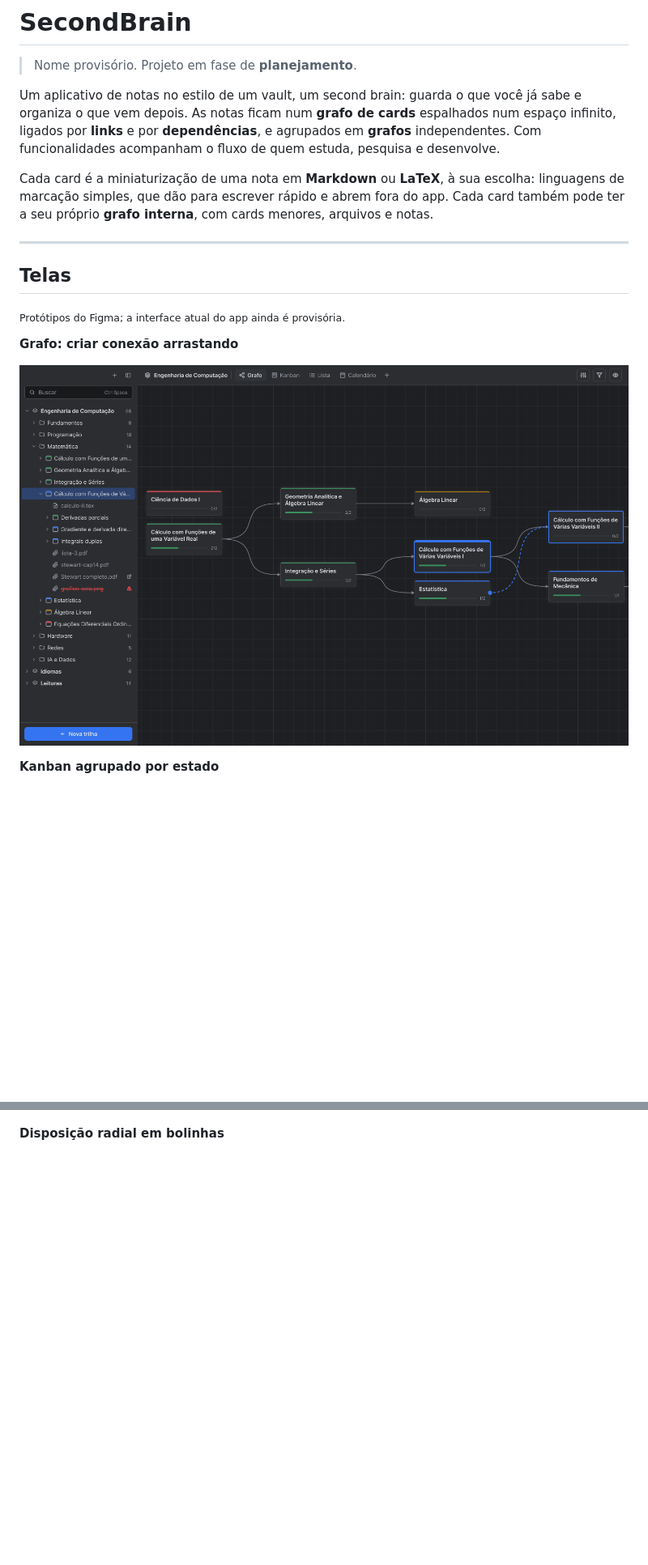
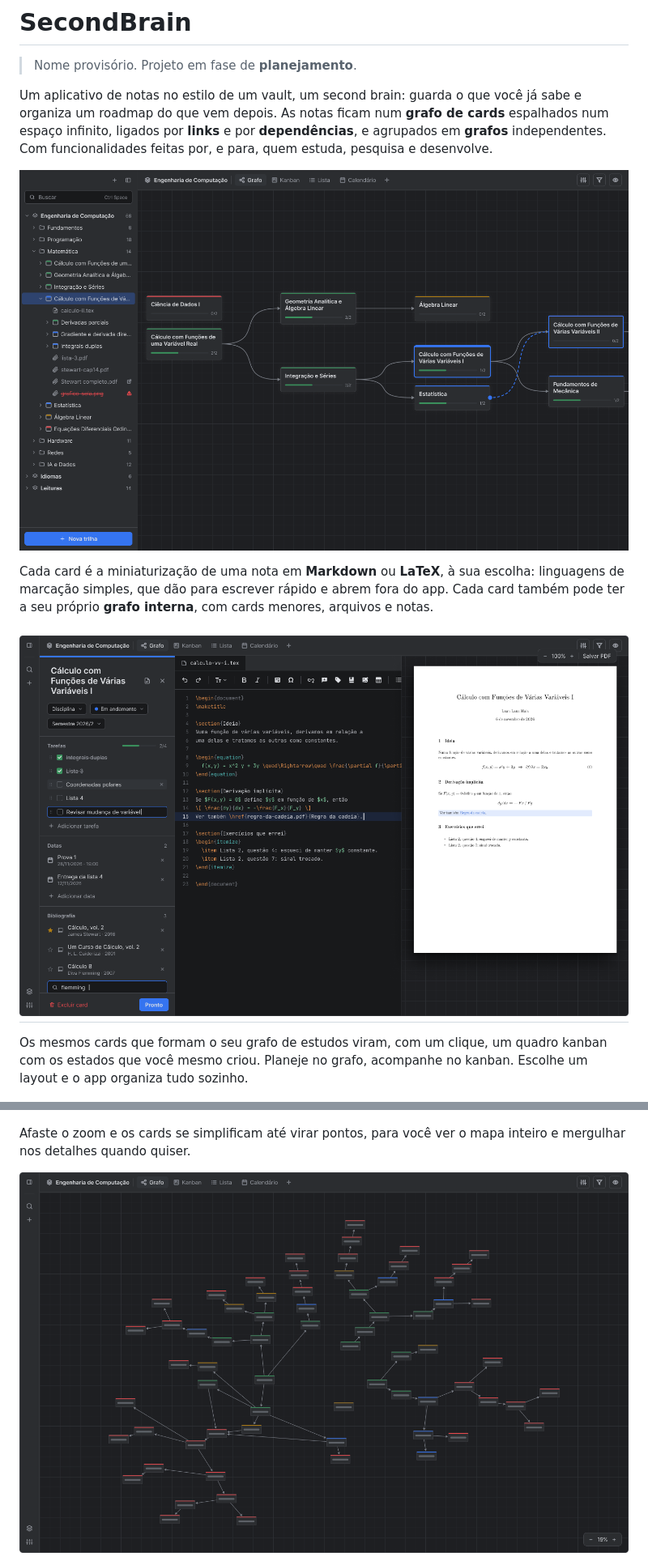
Before and after one commit to luanfrombrazil/secondbrain, a Markdown page: README.md, 2 parts joined by grey strips. Shown at 81% size. Drawn GitHub-style; blank space fills up the shorter version.

```diff
--- a/README.md
+++ b/README.md
@@ -2,21 +2,15 @@
 
 > Nome provisório. Projeto em fase de **planejamento**.
 
-Um aplicativo de notas no estilo de um vault, um second brain: guarda o que você já sabe e organiza o que vem depois. As notas ficam num **grafo de cards** espalhados num espaço infinito, ligados por **links** e por **dependências**, e agrupados em **grafos** independentes. Com funcionalidades acompanham o fluxo de quem estuda, pesquisa e desenvolve.
+Um aplicativo de notas no estilo de um vault, um second brain: guarda o que você já sabe e organiza um roadmap do que vem depois. As notas ficam num **grafo de cards** espalhados num espaço infinito, ligados por **links** e por **dependências**, e agrupados em **grafos** independentes. Com funcionalidades feitas por, e para, quem estuda, pesquisa e desenvolve.
+
+![Grafo: criar conexão arrastando](docs/imagens/01-grafo-criar-conexao.png)
 
 Cada card é a miniaturização de uma nota em **Markdown** ou **LaTeX**, à sua escolha: linguagens de marcação simples, que dão para escrever rápido e abrem fora do app. Cada card também pode ter a seu próprio **grafo interna**, com cards menores, arquivos e notas.
 
+![Edição do card com a nota (duplo clique)](docs/imagens/03-edicao-do-card-com-nota.png)
 ---
-
-## Telas
-
-<sub>Protótipos do Figma; a interface atual do app ainda é provisória.</sub>
-
-**Grafo: criar conexão arrastando**
-
-![Grafo: criar conexão arrastando](docs/imagens/01-grafo-criar-conexao.png)
-
-**Kanban agrupado por estado**
+Os mesmos cards que formam o seu grafo de estudos viram, com um clique, um quadro kanban com os estados que você mesmo criou. Planeje no grafo, acompanhe no kanban. Escolhe um layout e o app organiza tudo sozinho.
 
 ![Kanban agrupado por estado](docs/imagens/02-kanban-por-estado.png)
 
@@ -28,7 +18,9 @@ Cada card é a miniaturização de uma nota em **Markdown** ou **LaTeX**, à sua
 
 ![Grafo com o explorador recolhido](docs/imagens/04-grafo-explorador-recolhido.png)
 
-**Disposição radial em bolinhas**
+Afaste o zoom e os cards se simplificam até virar pontos, para você ver o mapa inteiro e mergulhar nos detalhes quando quiser.
+
+![Disposição radial afastada (miniaturas)](docs/imagens/06-radial-miniaturas.png)
 
 ![Disposição radial em bolinhas](docs/imagens/05-radial-bolinhas.png)
 
```
Also changed, not shown: other parts of README.md (+3 -27 lines), docs/imagens/08-zoom-proximo-tarefas-e-elementos.png (added).
